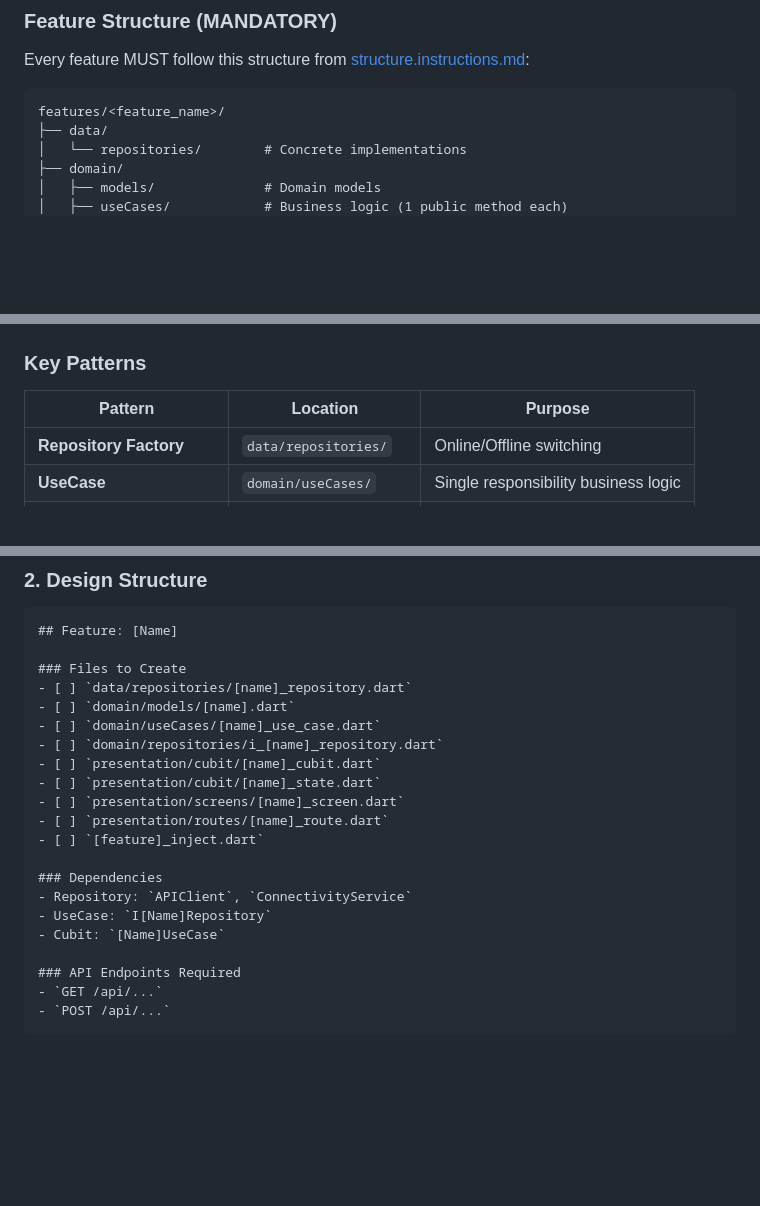
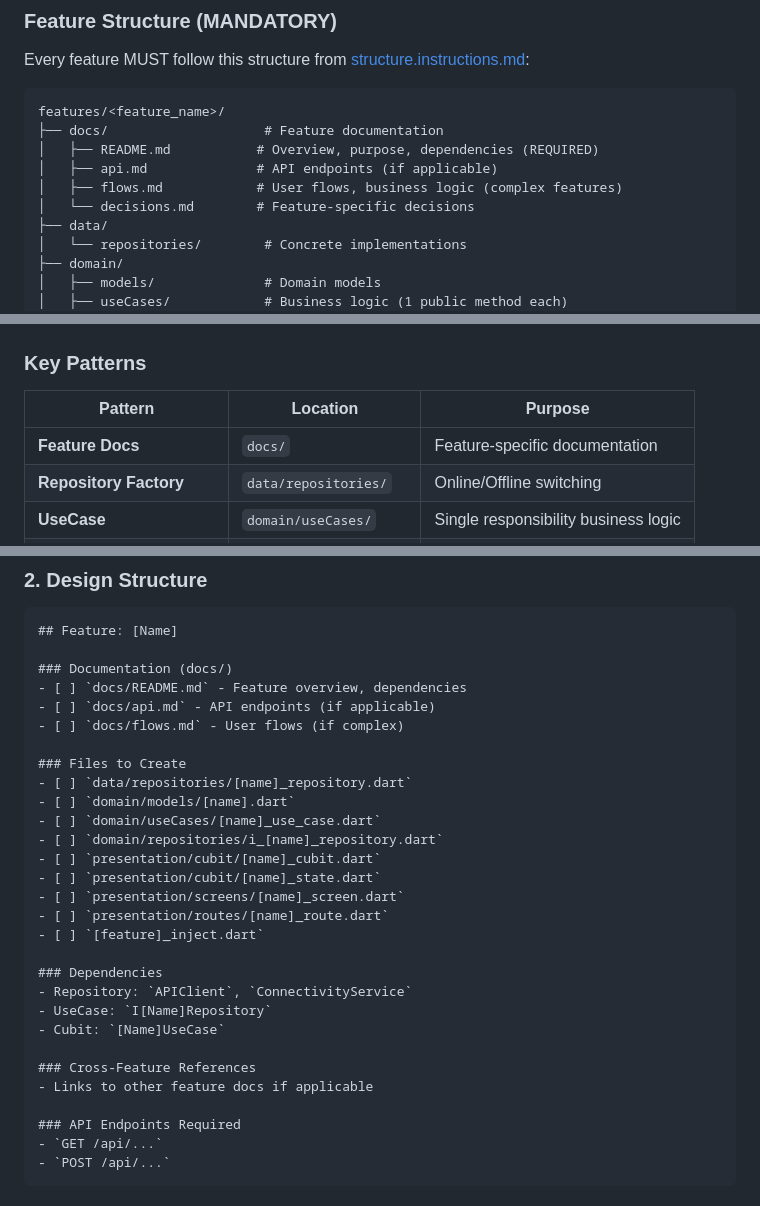
Before and after one commit to maxakak1998/market_pos, a Markdown page: .github/agents/architect.agent.md, 3 parts joined by grey strips. Drawn GitHub-style; blank space fills up the shorter version.

````diff
--- a/.github/agents/architect.agent.md
+++ b/.github/agents/architect.agent.md
@@ -52,6 +52,11 @@ Every feature MUST follow this structure from [structure.instructions.md](../../
 
 ```
 features/<feature_name>/
+├── docs/                    # Feature documentation
+│   ├── README.md           # Overview, purpose, dependencies (REQUIRED)
+│   ├── api.md              # API endpoints (if applicable)
+│   ├── flows.md            # User flows, business logic (complex features)
+│   └── decisions.md        # Feature-specific decisions
 ├── data/
 │   └── repositories/        # Concrete implementations
 ├── domain/
@@ -71,6 +76,7 @@ features/<feature_name>/
 
 | Pattern | Location | Purpose |
 |---------|----------|---------|
+| **Feature Docs** | `docs/` | Feature-specific documentation |
 | **Repository Factory** | `data/repositories/` | Online/Offline switching |
 | **UseCase** | `domain/useCases/` | Single responsibility business logic |
 | **Cubit + BaseCubitState** | `presentation/cubit/` | State management |
@@ -90,6 +96,11 @@ features/<feature_name>/
 ```markdown
 ## Feature: [Name]
 
+### Documentation (docs/)
+- [ ] `docs/README.md` - Feature overview, dependencies
+- [ ] `docs/api.md` - API endpoints (if applicable)
+- [ ] `docs/flows.md` - User flows (if complex)
+
 ### Files to Create
 - [ ] `data/repositories/[name]_repository.dart`
 - [ ] `domain/models/[name].dart`
@@ -105,6 +116,9 @@ features/<feature_name>/
 - Repository: `APIClient`, `ConnectivityService`
 - UseCase: `I[Name]Repository`
 - Cubit: `[Name]UseCase`
+
+### Cross-Feature References
+- Links to other feature docs if applicable
 
 ### API Endpoints Required
 - `GET /api/...`
````
Also changed, not shown: .github/agents/builder.agent.md (+32 -3 lines).
